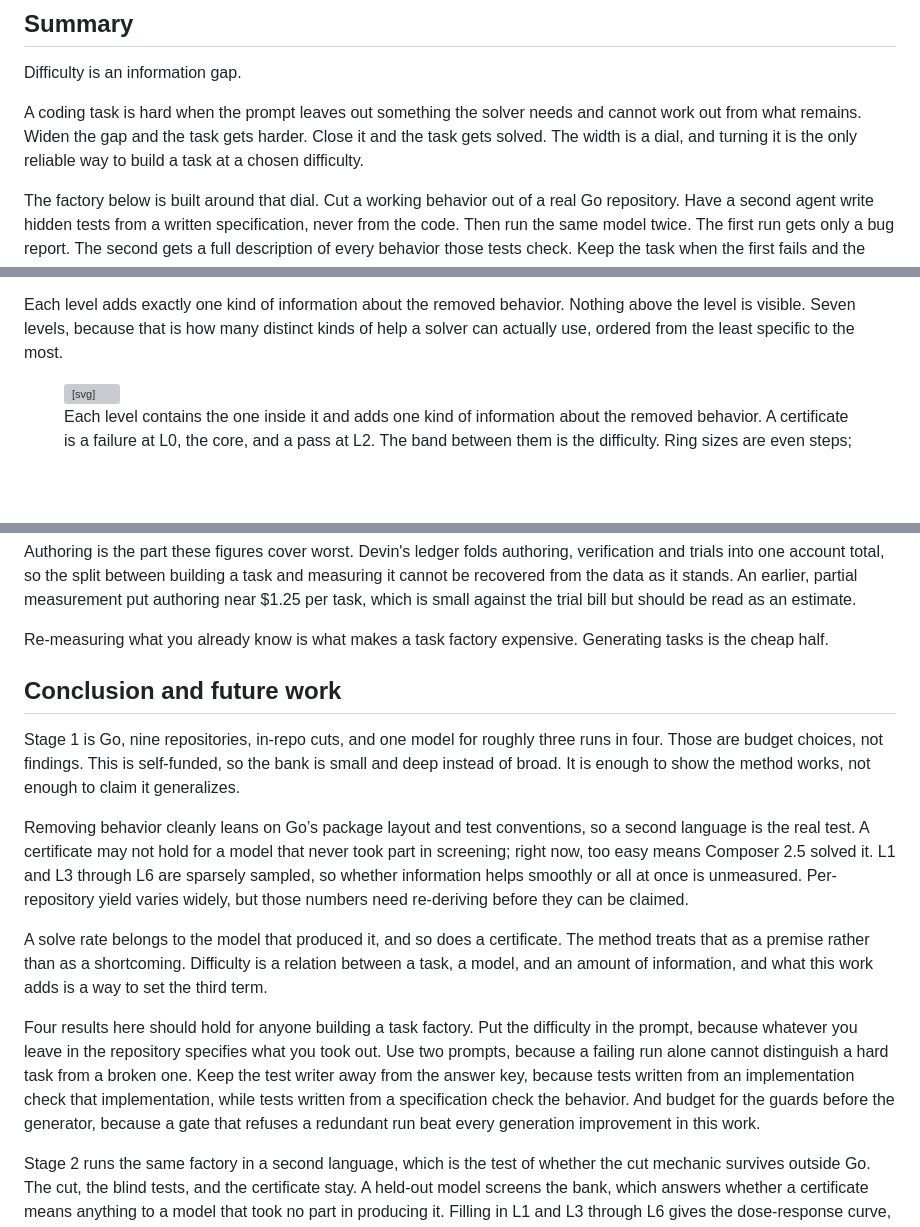
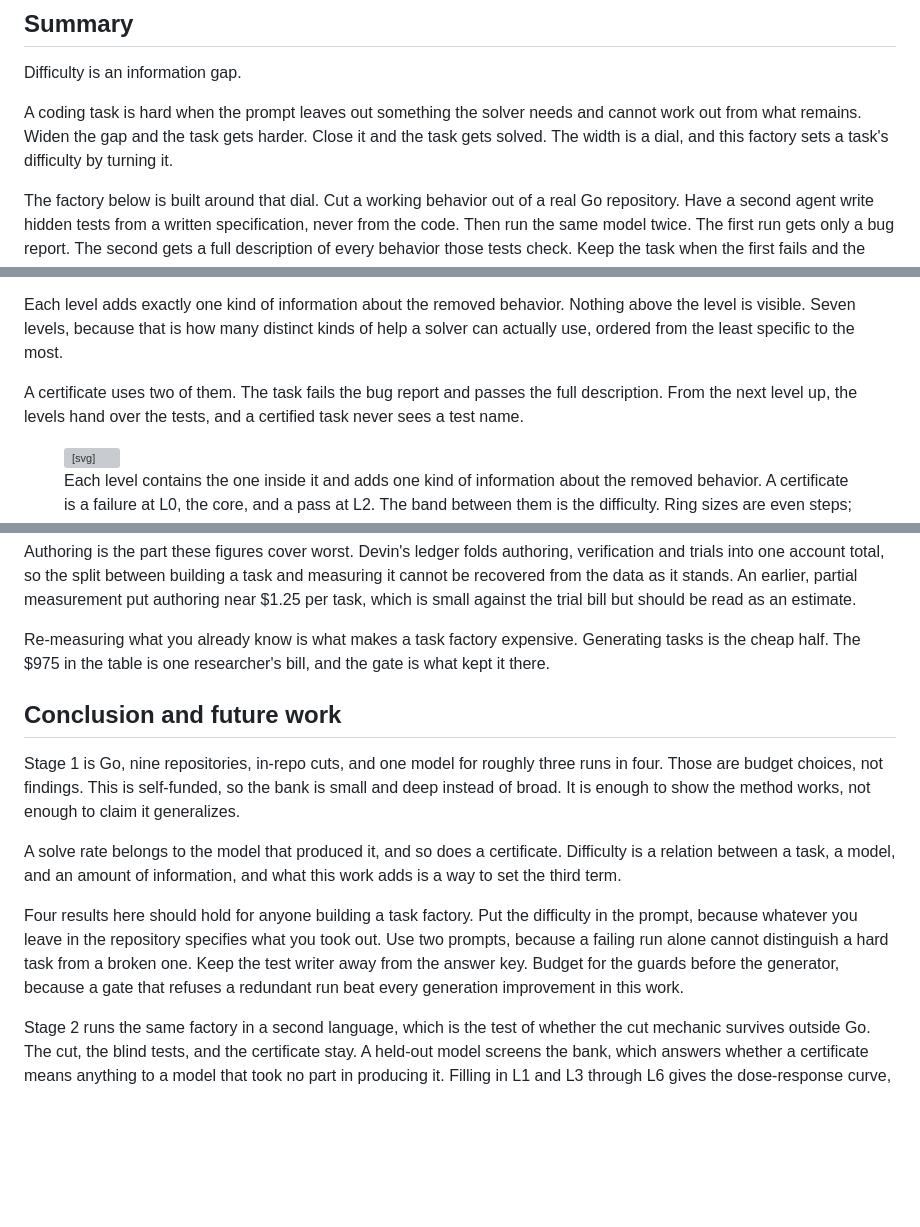
Before and after one commit to Evan-Kim2028/evan_writings, a Markdown page: src/writings/difficulty-is-an-information-gap.md, 3 parts joined by grey strips. Rendered like a GitHub page; blank space fills up the shorter version; grey boxes are pictures that could not be loaded.

Commit message:
State the certificate before the ladder, and tie the bill to one researcher.

```diff
--- a/src/writings/difficulty-is-an-information-gap.md
+++ b/src/writings/difficulty-is-an-information-gap.md
@@ -26,8 +26,7 @@ Difficulty is an information gap.
 
 A coding task is hard when the prompt leaves out something the solver needs and cannot work out
 from what remains. Widen the gap and the task gets harder. Close it and the task gets solved. The
-width is a dial, and turning it is the only reliable way to build a task at a chosen
-difficulty.
+width is a dial, and this factory sets a task's difficulty by turning it.
 
 The factory below is built around that dial. Cut a working behavior out of a real Go repository. Have a
 second agent write hidden tests from a written specification, never from the code. Then run the
@@ -56,6 +55,10 @@ something nobody could derive. The ladder therefore makes information the thing
 Each level adds exactly one kind of information about the removed behavior. Nothing above the
 level is visible. Seven levels, because that is how many distinct kinds of help a solver can
 actually use, ordered from the least specific to the most.
+
+A certificate uses two of them. The task fails the bug report and passes the full description.
+From the next level up, the levels hand over the tests, and a certified task never sees a test
+name.
 
 <figure class="fig-inline">
 <svg viewBox="0 0 720 452" role="img" data-anim="r" aria-label="Seven nested circles tangent at the bottom, shaded in one blue ramp from the darkest core outward. L0 at the core is the bug report and fails. Each larger circle contains the one inside it and adds one kind of information, out to L6, every test. L2, the full description, passes. The band between L0 and L2 is the gap.">
@@ -486,7 +488,7 @@ recovered from the data as it stands. An earlier, partial measurement put author
 task, which is small against the trial bill but should be read as an estimate.
 
 Re-measuring what you already know is what makes a task factory expensive. Generating tasks is the
-cheap half.
+cheap half. The $975 in the table is one researcher's bill, and the gate is what kept it there.
 
 ## Conclusion and future work
 
@@ -494,22 +496,14 @@ Stage 1 is Go, nine repositories, in-repo cuts, and one model for roughly three
 choices, not findings. This is self-funded, so the bank is small and deep instead of broad. It is
 enough to show the method works, not enough to claim it generalizes.
 
-Removing behavior cleanly leans on Go’s package layout and test conventions, so a second language
-is the real test. A certificate may not hold for a model that never took part in screening; right
-now, too easy means Composer 2.5 solved it. L1 and L3 through L6 are sparsely sampled, so whether
-information helps smoothly or all at once is unmeasured. Per-repository yield varies widely, but
-those numbers need re-deriving before they can be claimed.
-
-A solve rate belongs to the model that produced it, and so does a certificate. The method treats that as a
-premise rather than as a shortcoming. Difficulty is a relation between a task, a model, and an
-amount of information, and what this work adds is a way to set the third term.
+A solve rate belongs to the model that produced it, and so does a certificate. Difficulty is a relation
+between a task, a model, and an amount of information, and what this work adds is a way to set the third term.
 
 Four results here should hold for anyone building a task factory. Put the difficulty in the prompt,
 because whatever you leave in the repository specifies what you took out. Use two prompts, because
 a failing run alone cannot distinguish a hard task from a broken one. Keep the test writer away
-from the answer key, because tests written from an implementation check that implementation, while
-tests written from a specification check the behavior. And budget for the guards before the
-generator, because a gate that refuses a redundant run beat every generation improvement in this work.
+from the answer key. Budget for the guards before the generator, because a gate that refuses a
+redundant run beat every generation improvement in this work.
 
 Stage 2 runs the same factory in a second language, which is the test of whether the cut mechanic
 survives outside Go. The cut, the blind tests, and the certificate stay. A held-out model screens
```
Also changed, not shown: other parts of src/writings/difficulty-is-an-information-gap.md (+1 -2 lines).
